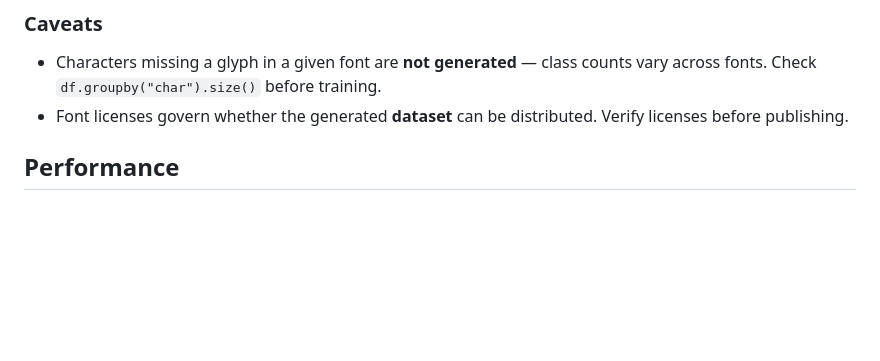
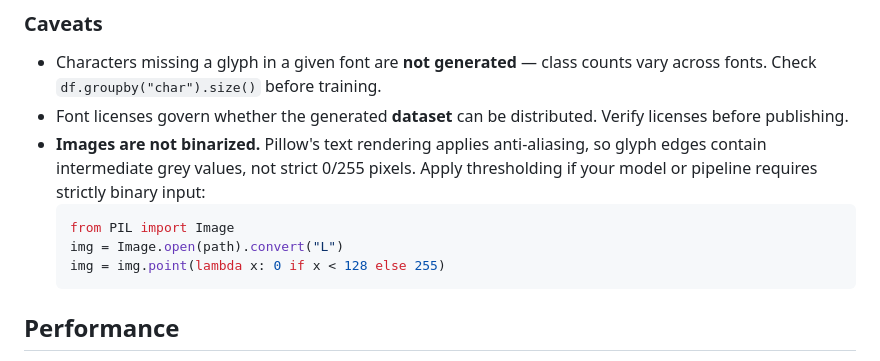
Before and after one commit to mskakb/font2dataset, a Markdown page: README.md, the part around the change. Drawn GitHub-style; blank space fills up the shorter version.

Commit message:
Document that rendered images are anti-aliased, not binarized
Co-Authored-By: Claude Sonnet 4.6 <noreply@anthropic.com>

````diff
--- a/README.md
+++ b/README.md
@@ -342,6 +342,14 @@ transform = transforms.Compose([
   counts vary across fonts. Check `df.groupby("char").size()` before training.
 - Font licenses govern whether the generated **dataset** can be distributed.
   Verify licenses before publishing.
+- **Images are not binarized.** Pillow's text rendering applies anti-aliasing,
+  so glyph edges contain intermediate grey values, not strict 0/255 pixels.
+  Apply thresholding if your model or pipeline requires strictly binary input:
+  ```python
+  from PIL import Image
+  img = Image.open(path).convert("L")
+  img = img.point(lambda x: 0 if x < 128 else 255)
+  ```
 
 ## Performance
 
````
Also changed, not shown: CLAUDE.md (+5 -0 lines).
